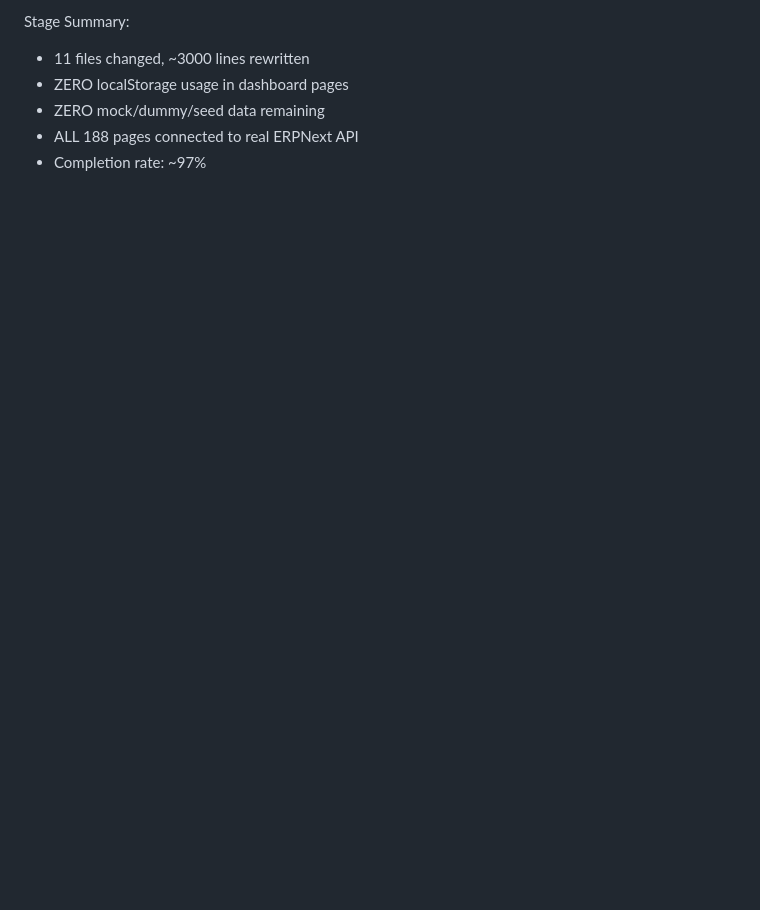
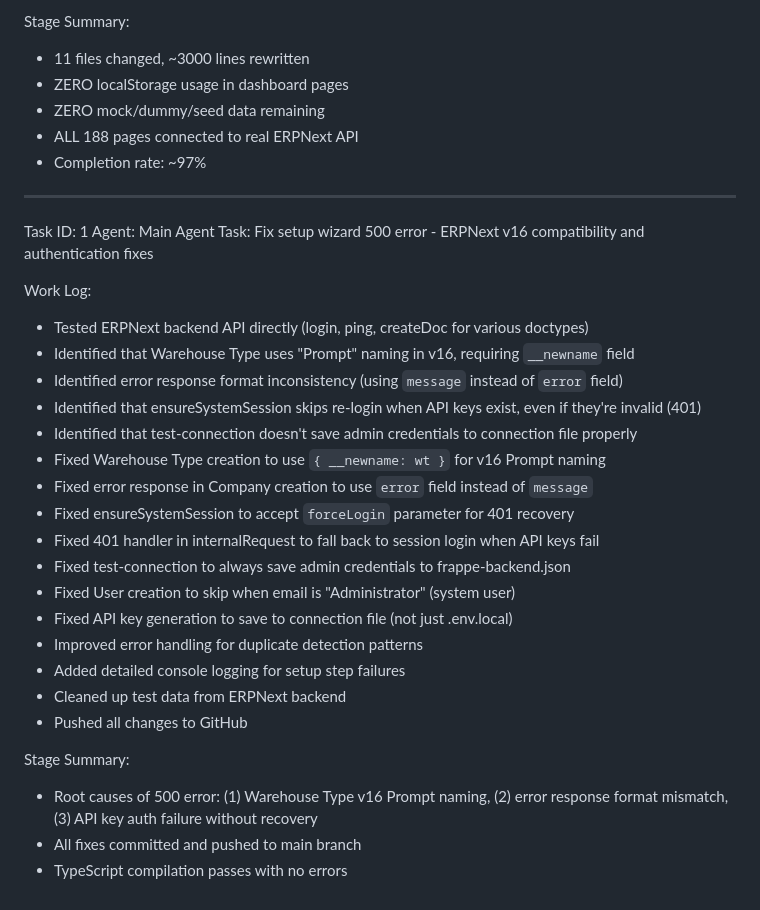
Before and after one commit to Nagmix/erp-pro, a Markdown page: worklog.md, the part around the change. Rendered like a GitHub page; blank space fills up the shorter version.

Commit message:
ad10864e-4e6a-4724-ab42-4a62c1cb48b6

```diff
--- a/worklog.md
+++ b/worklog.md
@@ -886,3 +886,30 @@ Stage Summary:
 - ZERO mock/dummy/seed data remaining
 - ALL 188 pages connected to real ERPNext API
 - Completion rate: ~97%
+---
+Task ID: 1
+Agent: Main Agent
+Task: Fix setup wizard 500 error - ERPNext v16 compatibility and authentication fixes
+
+Work Log:
+- Tested ERPNext backend API directly (login, ping, createDoc for various doctypes)
+- Identified that Warehouse Type uses "Prompt" naming in v16, requiring `__newname` field
+- Identified error response format inconsistency (using `message` instead of `error` field)
+- Identified that ensureSystemSession skips re-login when API keys exist, even if they're invalid (401)
+- Identified that test-connection doesn't save admin credentials to connection file properly
+- Fixed Warehouse Type creation to use `{ __newname: wt }` for v16 Prompt naming
+- Fixed error response in Company creation to use `error` field instead of `message`
+- Fixed ensureSystemSession to accept `forceLogin` parameter for 401 recovery
+- Fixed 401 handler in internalRequest to fall back to session login when API keys fail
+- Fixed test-connection to always save admin credentials to frappe-backend.json
+- Fixed User creation to skip when email is "Administrator" (system user)
+- Fixed API key generation to save to connection file (not just .env.local)
+- Improved error handling for duplicate detection patterns
+- Added detailed console logging for setup step failures
+- Cleaned up test data from ERPNext backend
+- Pushed all changes to GitHub
+
+Stage Summary:
+- Root causes of 500 error: (1) Warehouse Type v16 Prompt naming, (2) error response format mismatch, (3) API key auth failure without recovery
+- All fixes committed and pushed to main branch
+- TypeScript compilation passes with no errors
```
